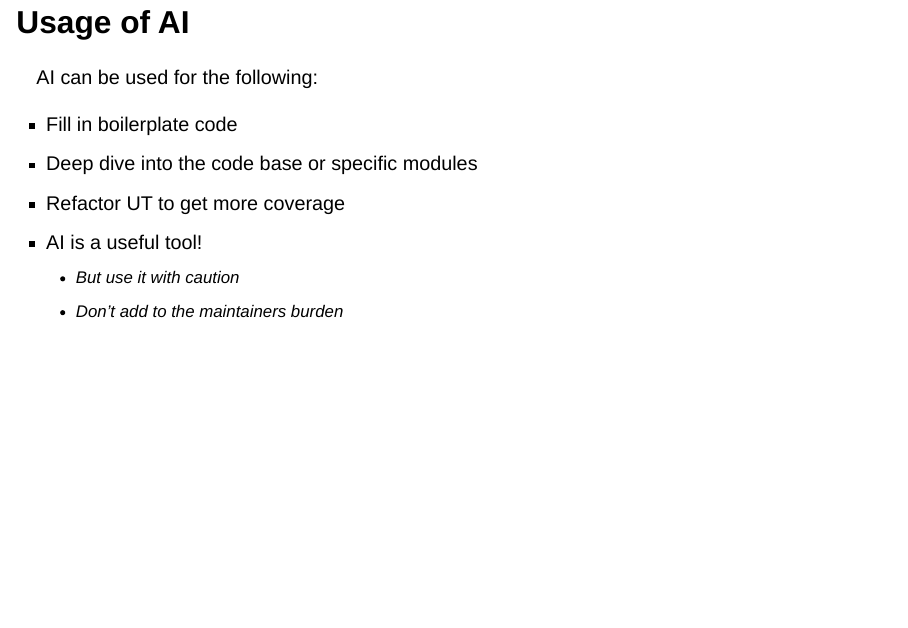
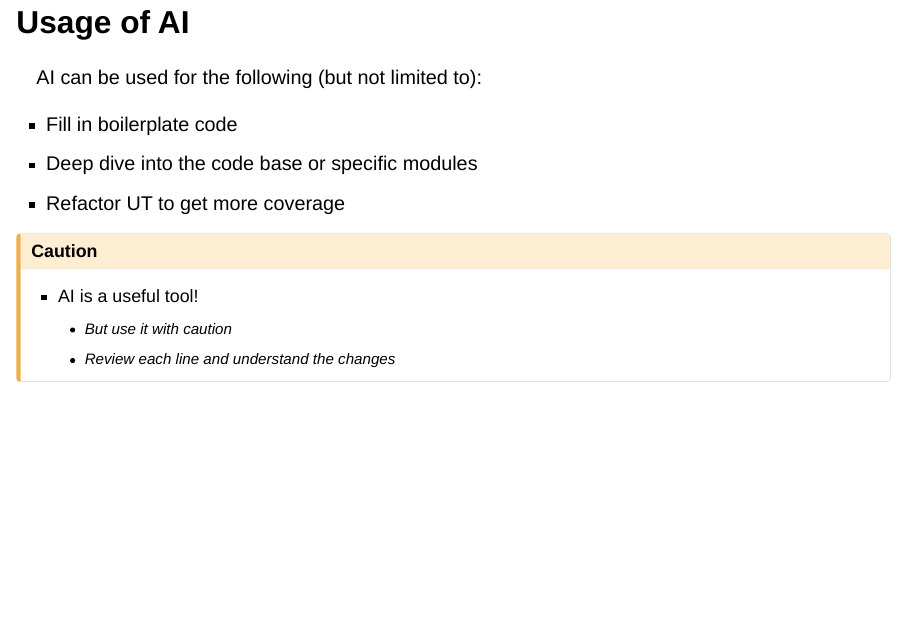
Before and after one commit to ganesh-k13/scipy-india-2026-talk, a Quarto document (slides.qmd): page 9 of 13. Rendered offline with R 4.5, knitr and Pandoc in place of Quarto, with nearby package versions; drawn as Slidy slides in place of the format the file asks for.

Commit message:
Refined AI usage

```diff
--- a/slides.qmd
+++ b/slides.qmd
@@ -135,7 +135,7 @@ np.hex(1.2)
 
 ## Usage of AI
 
-AI can be used for the following:
+AI can be used for the following (but not limited to):
 
 ::: {.incremental}
 - Fill in boilerplate code
@@ -145,10 +145,10 @@ AI can be used for the following:
 
 . . .
 
-::: {.incremental}
+::: {.callout-caution}
 - AI is a useful tool!
   - But use it with caution
-  - Don't add to the maintainers burden
+  - Review each line and understand the changes
 :::
 
 ---
```
Also changed, not shown: slides.html.
